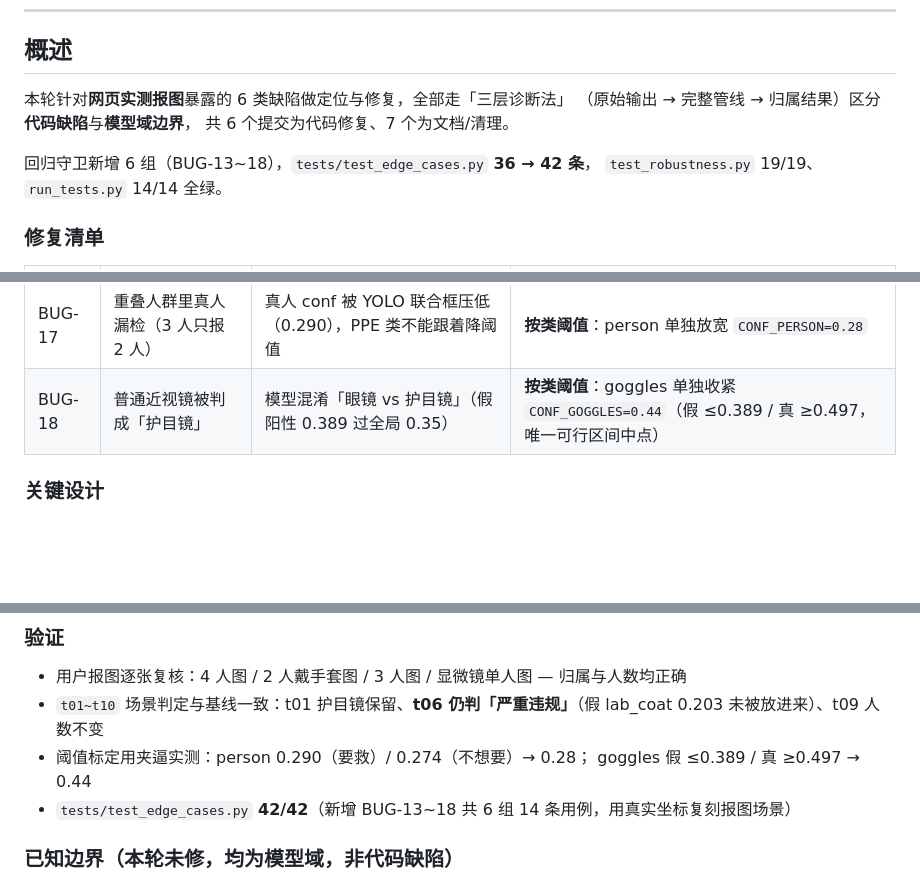
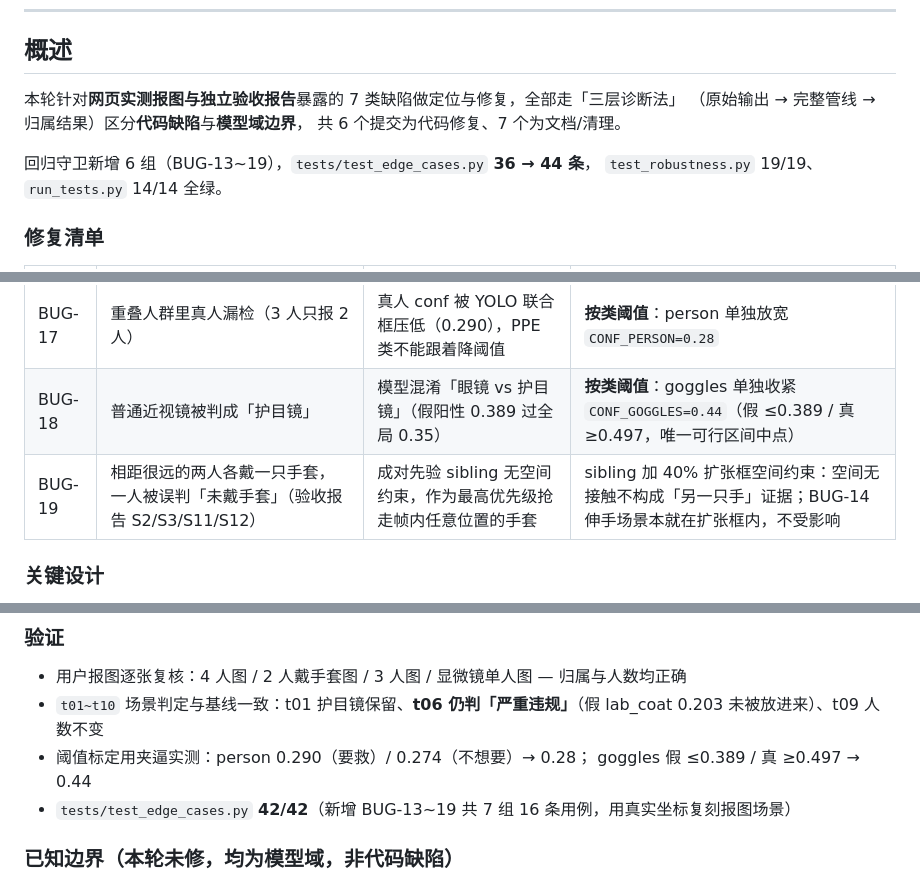
Before and after one commit to well-cy/lab-safety-inspection, a Markdown page: docs/PR_feature_ai_第二轮_20261014.md, 3 parts joined by grey strips. GitHub-like rendering; blank space fills up the shorter version.

Commit message:
docs: PR 描述补入 BUG-19

```diff
--- a/docs/PR_feature_ai_第二轮_20261014.md
+++ b/docs/PR_feature_ai_第二轮_20261014.md
@@ -15,11 +15,11 @@ fix(ai): 网页报图缺陷二轮修复 — 归属管线 BUG-13~16、按类阈
 
 ## 概述
 
-本轮针对**网页实测报图**暴露的 6 类缺陷做定位与修复，全部走「三层诊断法」
+本轮针对**网页实测报图与独立验收报告**暴露的 7 类缺陷做定位与修复，全部走「三层诊断法」
 （原始输出 → 完整管线 → 归属结果）区分**代码缺陷**与**模型域边界**，
 共 6 个提交为代码修复、7 个为文档/清理。
 
-回归守卫新增 6 组（BUG-13~18），`tests/test_edge_cases.py` **36 → 42 条**，
+回归守卫新增 6 组（BUG-13~19），`tests/test_edge_cases.py` **36 → 44 条**，
 `test_robustness.py` 19/19、`run_tests.py` 14/14 全绿。
 
 ### 修复清单
@@ -32,6 +32,7 @@ fix(ai): 网页报图缺陷二轮修复 — 归属管线 BUG-13~16、按类阈
 | BUG-16 | 紧邻两人的手套归属随机翻转 | PPE 中心压在 person 框缘外 0.02px，退化为「面积最小」消歧 | 新增「重叠占比」优先级（PPE∩person / PPE 面积），插在精确包含之后 |
 | BUG-17 | 重叠人群里真人漏检（3 人只报 2 人） | 真人 conf 被 YOLO 联合框压低（0.290），PPE 类不能跟着降阈值 | **按类阈值**：person 单独放宽 `CONF_PERSON=0.28` |
 | BUG-18 | 普通近视镜被判成「护目镜」 | 模型混淆「眼镜 vs 护目镜」（假阳性 0.389 过全局 0.35） | **按类阈值**：goggles 单独收紧 `CONF_GOGGLES=0.44`（假 ≤0.389 / 真 ≥0.497，唯一可行区间中点） |
+| BUG-19 | 相距很远的两人各戴一只手套，一人被误判「未戴手套」（验收报告 S2/S3/S11/S12） | 成对先验 sibling 无空间约束，作为最高优先级抢走帧内任意位置的手套 | sibling 加 40% 扩张框空间约束：空间无接触不构成「另一只手」证据；BUG-14 伸手场景本就在扩张框内，不受影响 |
 
 ### 关键设计
 
@@ -53,7 +54,7 @@ fix(ai): 网页报图缺陷二轮修复 — 归属管线 BUG-13~16、按类阈
 - `t01~t10` 场景判定与基线一致：t01 护目镜保留、**t06 仍判「严重违规」**（假 lab_coat 0.203 未被放进来）、t09 人数不变
 - 阈值标定用夹逼实测：person 0.290（要救）/ 0.274（不想要）→ 0.28；
   goggles 假 ≤0.389 / 真 ≥0.497 → 0.44
-- `tests/test_edge_cases.py` **42/42**（新增 BUG-13~18 共 6 组 14 条用例，用真实坐标复刻报图场景）
+- `tests/test_edge_cases.py` **42/42**（新增 BUG-13~19 共 7 组 16 条用例，用真实坐标复刻报图场景）
 
 ### 已知边界（本轮未修，均为模型域，非代码缺陷）
 
```
